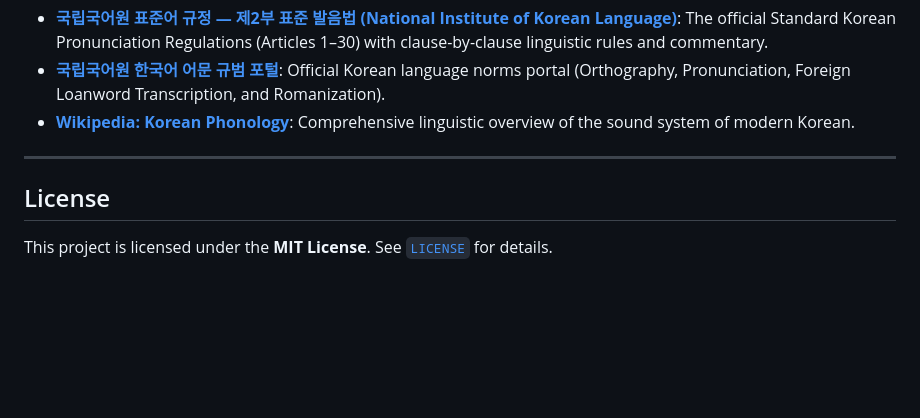
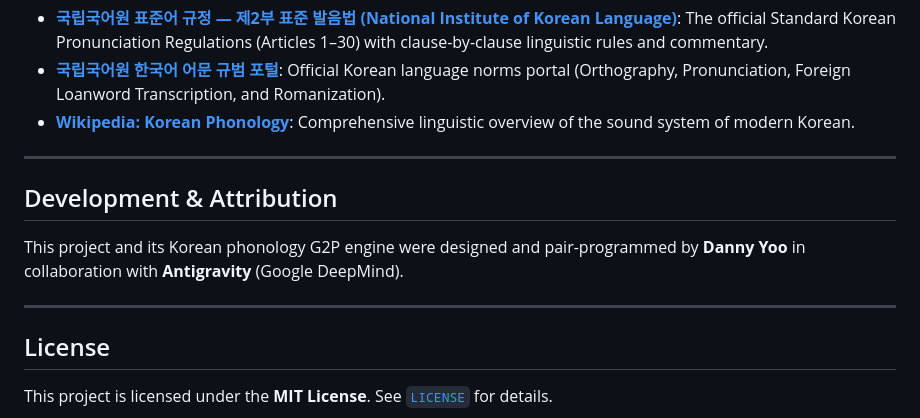
Before and after one commit to dyoo/korean-tts, a Markdown page: README.md, the part around the change. Rendered like a GitHub page; blank space fills up the shorter version.

Commit message:
docs: add Development & Attribution section

```diff
--- a/README.md
+++ b/README.md
@@ -395,6 +395,12 @@ npm run build:demo
 
 ---
 
+## Development & Attribution
+
+This project and its Korean phonology G2P engine were designed and pair-programmed by **Danny Yoo** in collaboration with **Antigravity** (Google DeepMind).
+
+---
+
 ## License
 
 This project is licensed under the **MIT License**. See [`LICENSE`](LICENSE) for details.
```
